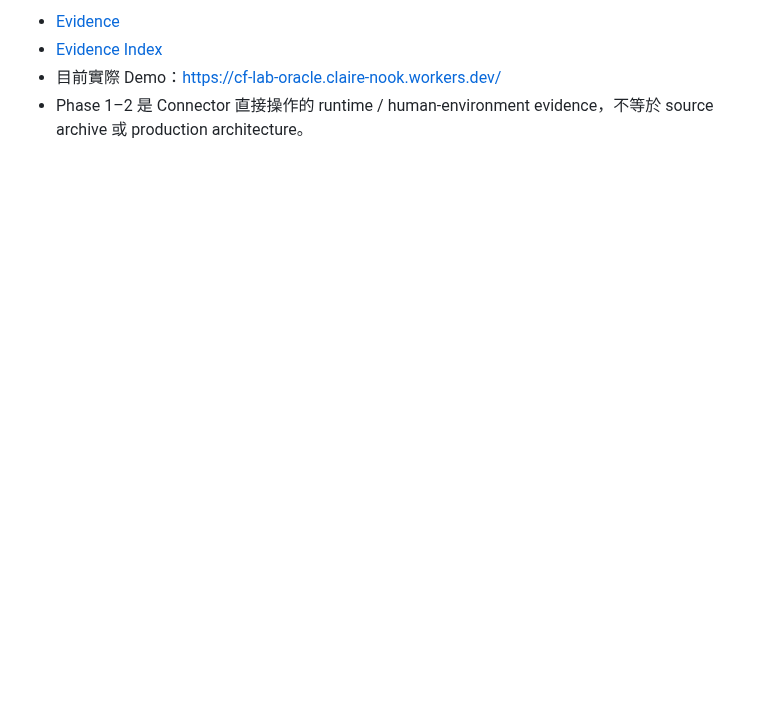
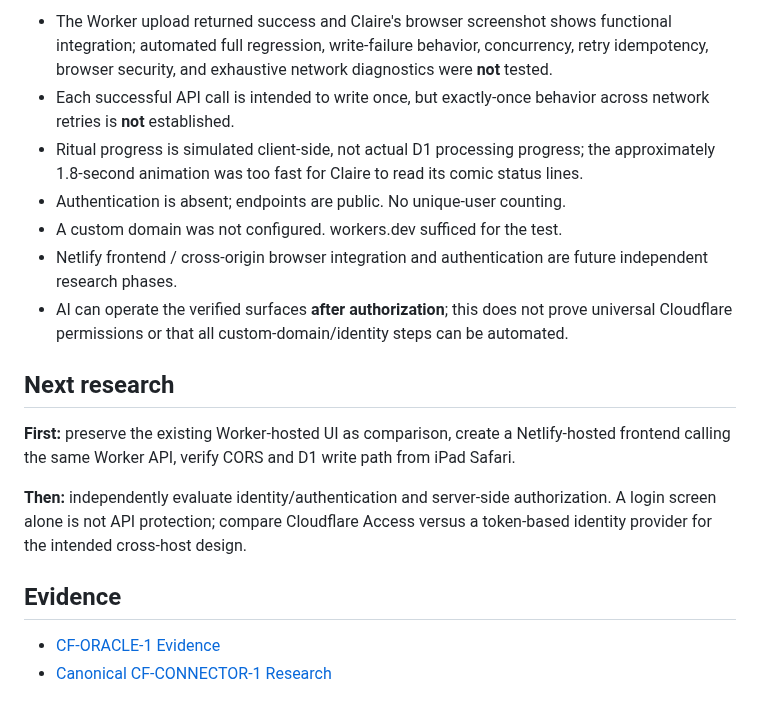
Before and after one commit to claire-nook/ai-playground, a Markdown page: experiments/cloudflare-oracle/README.md, the part around one of its changes. GitHub-like rendering; blank space fills up the shorter version.

Commit message:
docs: record verified Cloudflare Oracle Worker and D1 experiment

```diff
--- a/experiments/cloudflare-oracle/README.md
+++ b/experiments/cloudflare-oracle/README.md
@@ -56,5 +49,19 @@
 
-- [Evidence](../../evidence/cf-oracle-1.md)
-- [Evidence Index](../../evidence/index.md)
-- 目前實際 Demo：https://cf-lab-oracle.claire-nook.workers.dev/
-- Phase 1–2 是 Connector 直接操作的 runtime / human-environment evidence，不等於 source archive 或 production architecture。
+- The Worker upload returned success and Claire's browser screenshot shows functional integration; automated full regression, write-failure behavior, concurrency, retry idempotency, browser security, and exhaustive network diagnostics were **not** tested.
+- Each successful API call is intended to write once, but exactly-once behavior across network retries is **not** established.
+- Ritual progress is simulated client-side, not actual D1 processing progress; the approximately 1.8-second animation was too fast for Claire to read its comic status lines.
+- Authentication is absent; endpoints are public. No unique-user counting.
+- A custom domain was not configured. workers.dev sufficed for the test.
+- Netlify frontend / cross-origin browser integration and authentication are future independent research phases.
+- AI can operate the verified surfaces **after authorization**; this does not prove universal Cloudflare permissions or that all custom-domain/identity steps can be automated.
+
+## Next research
+
+**First:** preserve the existing Worker-hosted UI as comparison, create a Netlify-hosted frontend calling the same Worker API, verify CORS and D1 write path from iPad Safari.
+
+**Then:** independently evaluate identity/authentication and server-side authorization. A login screen alone is not API protection; compare Cloudflare Access versus a token-based identity provider for the intended cross-host design.
+
+## Evidence
+
+- [CF-ORACLE-1 Evidence](../../evidence/cf-oracle-1.md)
+- [Canonical CF-CONNECTOR-1 Research](../cloudflare-direct-control/README.md)
```
Also changed, not shown: other parts of experiments/cloudflare-oracle/README.md (+33 -40 lines).
